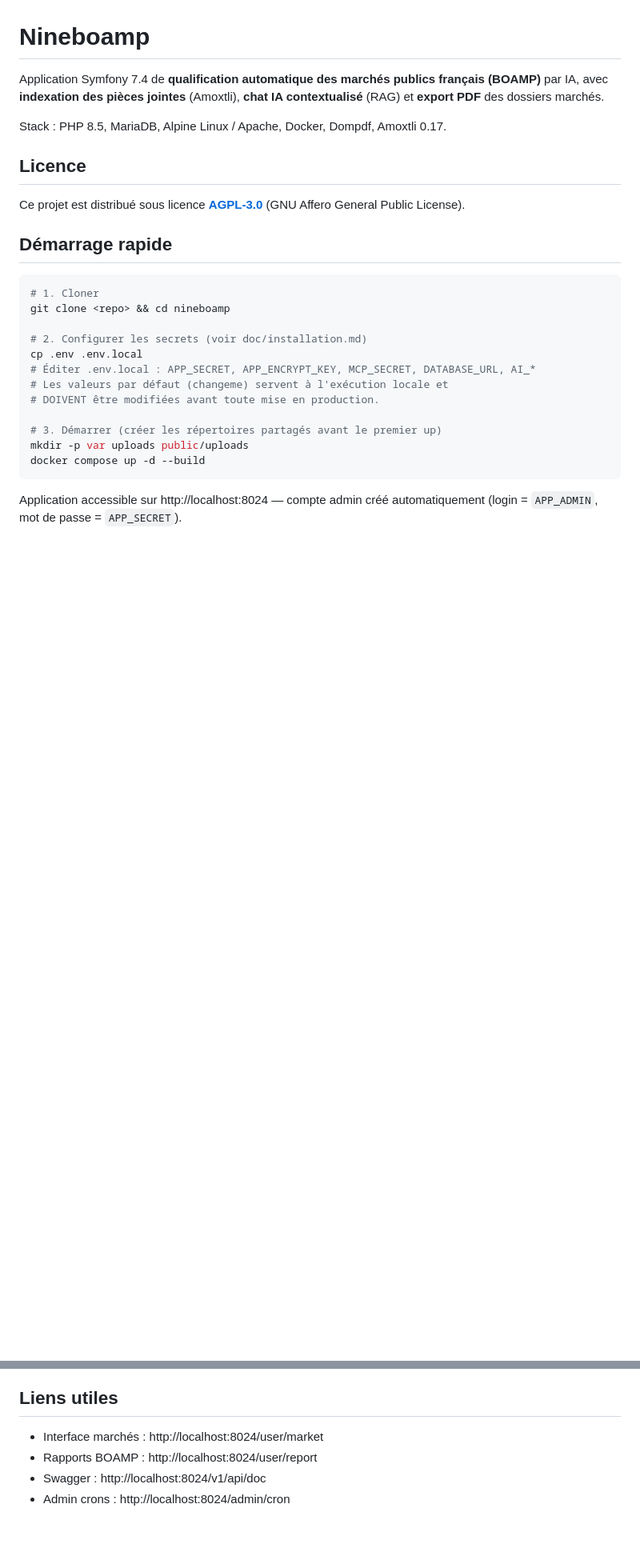
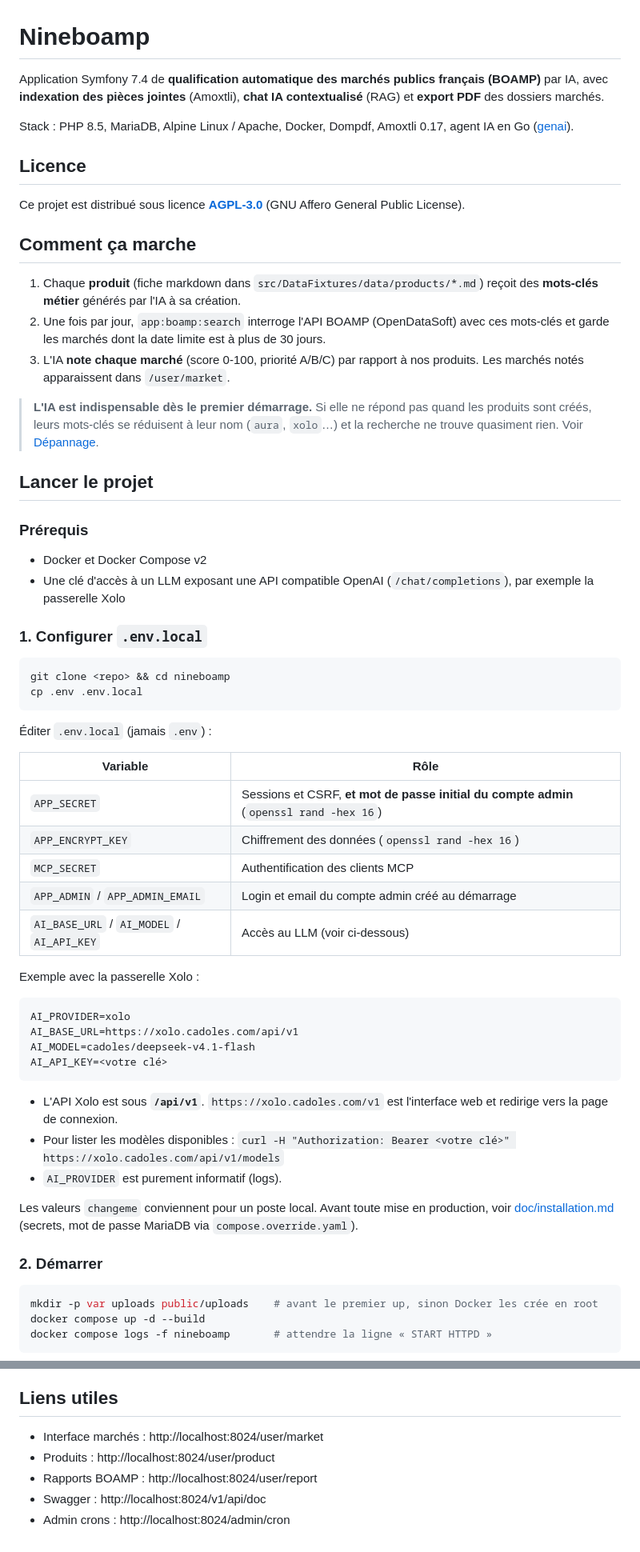
Before and after one commit to afornerot/nineboamp, a Markdown page: README.md, 2 parts joined by grey strips. Shown at 80% size. Rendered like a GitHub page; blank space fills up the shorter version.

````diff
--- a/README.md
+++ b/README.md
@@ -2,28 +2,68 @@
 
 Application Symfony 7.4 de **qualification automatique des marchés publics français (BOAMP)** par IA, avec **indexation des pièces jointes** (Amoxtli), **chat IA contextualisé** (RAG) et **export PDF** des dossiers marchés.
 
-Stack : PHP 8.5, MariaDB, Alpine Linux / Apache, Docker, Dompdf, Amoxtli 0.17.
+Stack : PHP 8.5, MariaDB, Alpine Linux / Apache, Docker, Dompdf, Amoxtli 0.17, agent IA en Go ([genai](https://github.com/Bornholm/genai)).
 
 ## Licence
 
 Ce projet est distribué sous licence **[AGPL-3.0](LICENSE)** (GNU Affero General Public License).
 
-## Démarrage rapide
+## Comment ça marche
+
+1. Chaque **produit** (fiche markdown dans `src/DataFixtures/data/products/*.md`) reçoit des **mots-clés métier** générés par l'IA à sa création.
+2. Une fois par jour, `app:boamp:search` interroge l'API BOAMP (OpenDataSoft) avec ces mots-clés et garde les marchés dont la date limite est à plus de 30 jours.
+3. L'IA **note chaque marché** (score 0-100, priorité A/B/C) par rapport à nos produits. Les marchés notés apparaissent dans `/user/market`.
+
+> **L'IA est indispensable dès le premier démarrage.** Si elle ne répond pas
+> quand les produits sont créés, leurs mots-clés se réduisent à leur nom
+> (`aura`, `xolo`…) et la recherche ne trouve quasiment rien. Voir
+> [Dépannage](#dépannage).
+
+## Lancer le projet
+
+### Prérequis
+
+- Docker et Docker Compose v2
+- Une clé d'accès à un LLM exposant une API compatible OpenAI (`/chat/completions`), par exemple la passerelle Xolo
+
+### 1. Configurer `.env.local`
 
 ```bash
-# 1. Cloner
 git clone <repo> && cd nineboamp
-
-# 2. Configurer les secrets (voir doc/installation.md)
 cp .env .env.local
-# Éditer .env.local : APP_SECRET, APP_ENCRYPT_KEY, MCP_SECRET, DATABASE_URL, AI_*
-# Les valeurs par défaut (changeme) servent à l'exécution locale et
-# DOIVENT être modifiées avant toute mise en production.
-
-# 3. Démarrer (créer les répertoires partagés avant le premier up)
-mkdir -p var uploads public/uploads
-docker compose up -d --build
 ```
 
-Application accessible sur http://localhost:8024 — compte admin créé
-automatiquement (login = `APP_ADMIN`, mot de passe = `APP_SECRET`).
+Éditer `.env.local` (jamais `.env`) :
+
+| Variable | Rôle |
+|----------|------|
+| `APP_SECRET` | Sessions et CSRF, **et mot de passe initial du compte admin** (`openssl rand -hex 16`) |
+| `APP_ENCRYPT_KEY` | Chiffrement des données (`openssl rand -hex 16`) |
+| `MCP_SECRET` | Authentification des clients MCP |
+| `APP_ADMIN` / `APP_ADMIN_EMAIL` | Login et email du compte admin créé au démarrage |
+| `AI_BASE_URL` / `AI_MODEL` / `AI_API_KEY` | Accès au LLM (voir ci-dessous) |
+
+Exemple avec la passerelle Xolo :
+
+```env
+AI_PROVIDER=xolo
+AI_BASE_URL=https://xolo.cadoles.com/api/v1
+AI_MODEL=cadoles/deepseek-v4.1-flash
+AI_API_KEY=<votre clé>
+```
+
+- L'API Xolo est sous **`/api/v1`**. `https://xolo.cadoles.com/v1` est l'interface web et redirige vers la page de connexion.
+- Pour lister les modèles disponibles :
+  `curl -H "Authorization: Bearer <votre clé>" https://xolo.cadoles.com/api/v1/models`
+- `AI_PROVIDER` est purement informatif (logs).
+
+Les valeurs `changeme` conviennent pour un poste local. Avant toute mise en production, voir [doc/installation.md](doc/installation.md) (secrets, mot de passe MariaDB via `compose.override.yaml`).
+
+### 2. Démarrer
+
+```bash
+mkdir -p var uploads public/uploads    # avant le premier up, sinon Docker les crée en root
+docker compose up -d --build
+docker compose logs -f nineboamp       # attendre la ligne « START HTTPD »
+```
+
@@ -61,6 +162,7 @@ La documentation détaillée se trouve dans [doc/](doc/index.md) :
 ## Liens utiles
 
 - Interface marchés : http://localhost:8024/user/market
+- Produits : http://localhost:8024/user/product
 - Rapports BOAMP : http://localhost:8024/user/report
 - Swagger : http://localhost:8024/v1/api/doc
 - Admin crons : http://localhost:8024/admin/cron
````
Also changed, not shown: other parts of README.md (+61 -0 lines).
